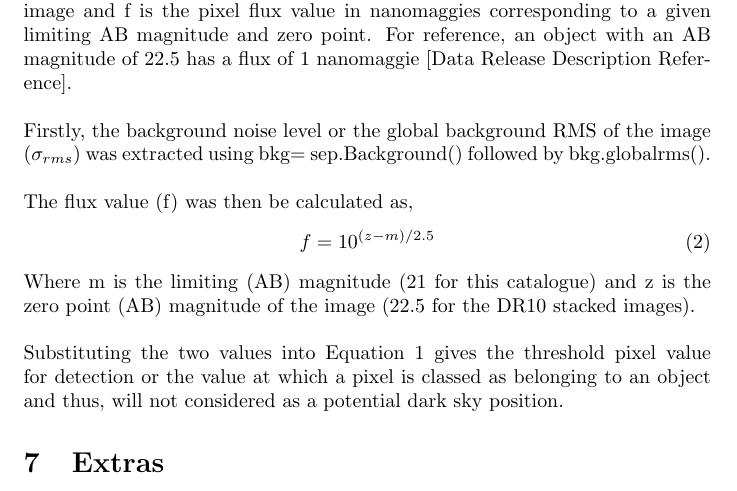
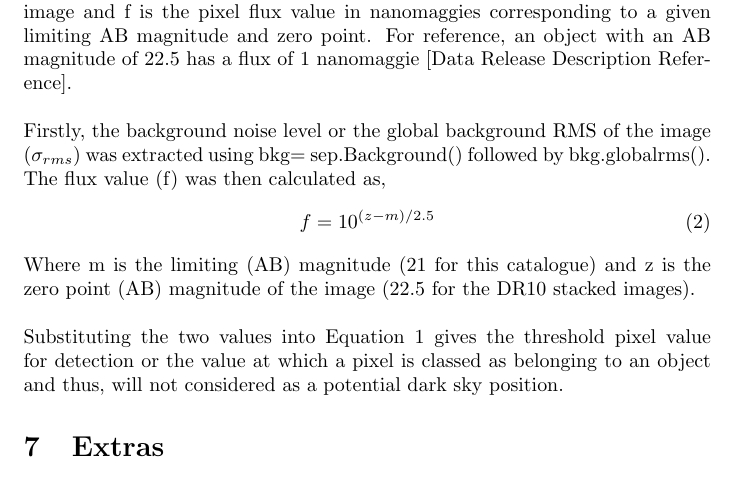
Before and after one commit to cyb0rb/WiFeS_Catalog, a LaTeX document (scribbling.tex): part of page 3 of 4, cut so that both start at the same text. Compiled offline with pdfLaTeX.

Commit message:
Threshold Update

```diff
--- a/scribbling.tex
+++ b/scribbling.tex
@@ -80,8 +80,7 @@ Thus, only images from the Legacy Survey dr10 $<$30 degrees in declination will
 \section{Threshold Calculation}
 The threshold value (a) for the source extractor was found using, \begin{equation} a=f/\sigma_{rms} \end{equation}
 where $\sigma_{rms}$ is the background noise level or the global background RMS of the image and f is the pixel flux value in nanomaggies corresponding to a given limiting AB magnitude and zero point. For reference, an object with an AB magnitude of 22.5 has a flux of 1 nanomaggie [Data Release Description Reference].\\
-\\Firstly, the background noise level or the global background RMS of the image ($\sigma_{rms}$) was extracted using bkg= sep.Background() followed by bkg.globalrms(). \\
-\\The flux value (f) was then be calculated as,  \begin{equation}
+\\Firstly, the background noise level or the global background RMS of the image ($\sigma_{rms}$) was extracted using bkg= sep.Background() followed by bkg.globalrms(). The flux value (f) was then calculated as,  \begin{equation}
 f=10^{(z-m)/2.5}
 \end{equation}
 Where m is the limiting (AB) magnitude (21 for this catalogue) and z is the zero point (AB) magnitude of the image (22.5 for the DR10 stacked images). \\
```
